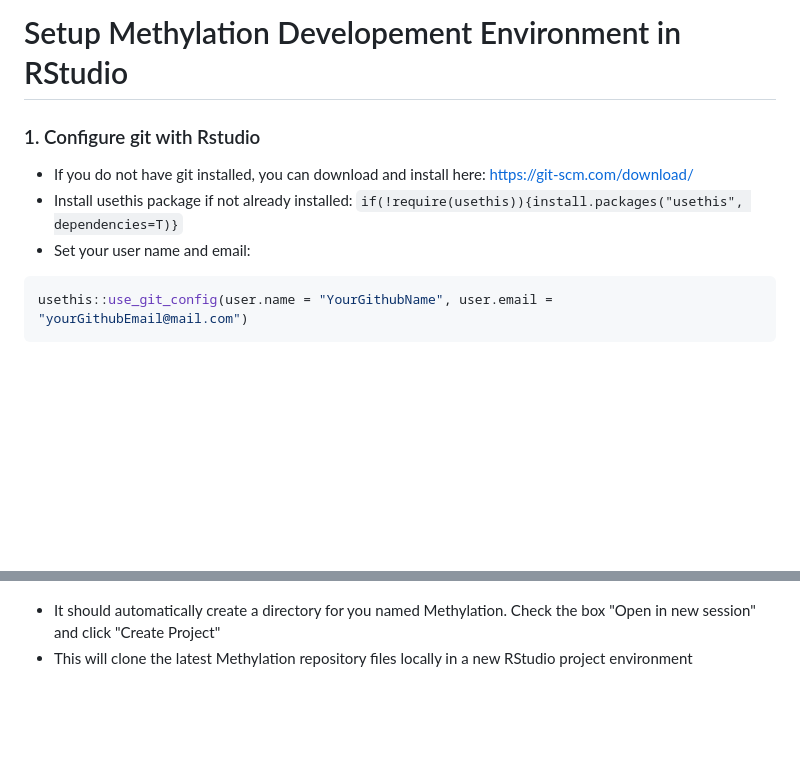
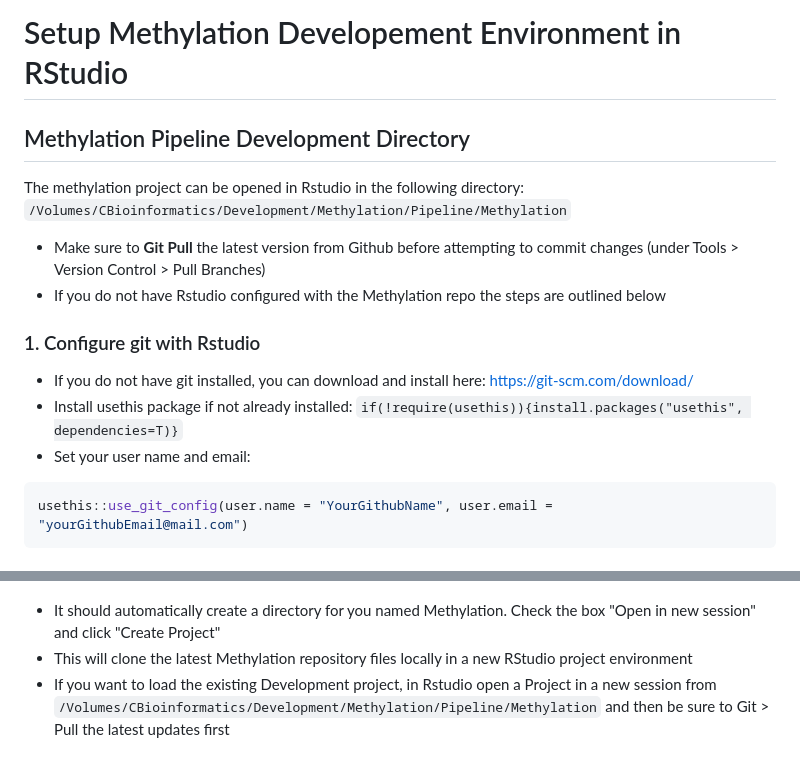
Before and after one commit to NYU-Molecular-Pathology/Methylation, a Markdown page: Development/Readme.md, 2 parts joined by grey strips. Drawn GitHub-style; blank space fills up the shorter version.

````diff
--- a/Development/Readme.md
+++ b/Development/Readme.md
@@ -1,9 +1,16 @@
 # Setup Methylation Developement Environment in RStudio
+
+## Methylation Pipeline Development Directory
+The methylation project can be opened in Rstudio in the following directory:
+`/Volumes/CBioinformatics/Development/Methylation/Pipeline/Methylation`
+  + Make sure to **Git Pull** the latest version from Github before attempting to commit changes (under Tools > Version Control > Pull Branches)
+  + If you do not have Rstudio configured with the Methylation repo the steps are outlined below
+
 ### 1. Configure git with Rstudio ############################################
   + If you do not have git installed, you can download and install here: https://git-scm.com/download/
   + Install usethis package if not already installed: `if(!require(usethis)){install.packages("usethis", dependencies=T)}`
   + Set your user name and email:
-```ruby
+```R
 usethis::use_git_config(user.name = "YourGithubName", user.email = "yourGithubEmail@mail.com")
 ```
 ### 1. Generate a Personal Access Token (PAT) for Authentication ############################################
@@ -58,3 +65,4 @@ The report output shoud contain something like: `Personal access token: '<found
 
   + It should automatically create a directory for you named Methylation. Check the box "Open in new session" and click "Create Project"
   + This will clone the latest Methylation repository files locally in a new RStudio project environment
+  + If you want to load the existing Development project, in Rstudio open a Project in a new session from `/Volumes/CBioinformatics/Development/Methylation/Pipeline/Methylation` and then be sure to Git > Pull the latest updates first
````
